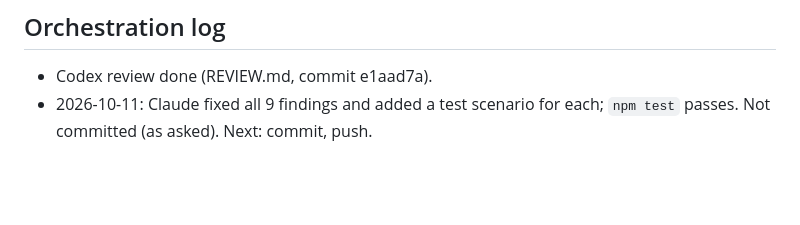
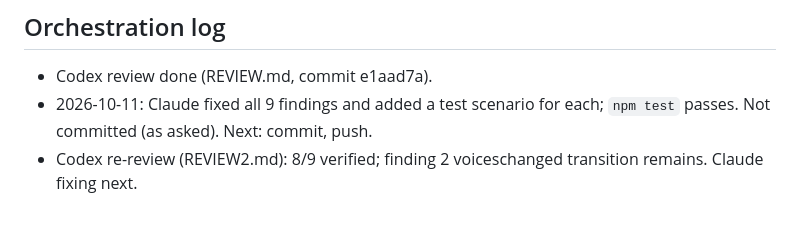
Before and after one commit to sanjingp/spellcaster-academy, a Markdown page: PROGRESS.md, the part around the change. GitHub-like rendering; blank space fills up the shorter version.

Commit message:
Add Codex re-review

```diff
--- a/PROGRESS.md
+++ b/PROGRESS.md
@@ -124,3 +124,4 @@ one). Every scenario was also run against the code from before the fix, where it
 - Codex review done (REVIEW.md, commit e1aad7a).
 - 2026-10-11: Claude fixed all 9 findings and added a test scenario for each; `npm test` passes.
   Not committed (as asked). Next: commit, push.
+- Codex re-review (REVIEW2.md): 8/9 verified; finding 2 voiceschanged transition remains. Claude fixing next.
```
Also changed, not shown: REVIEW2.md (added, +19 -0 lines).
